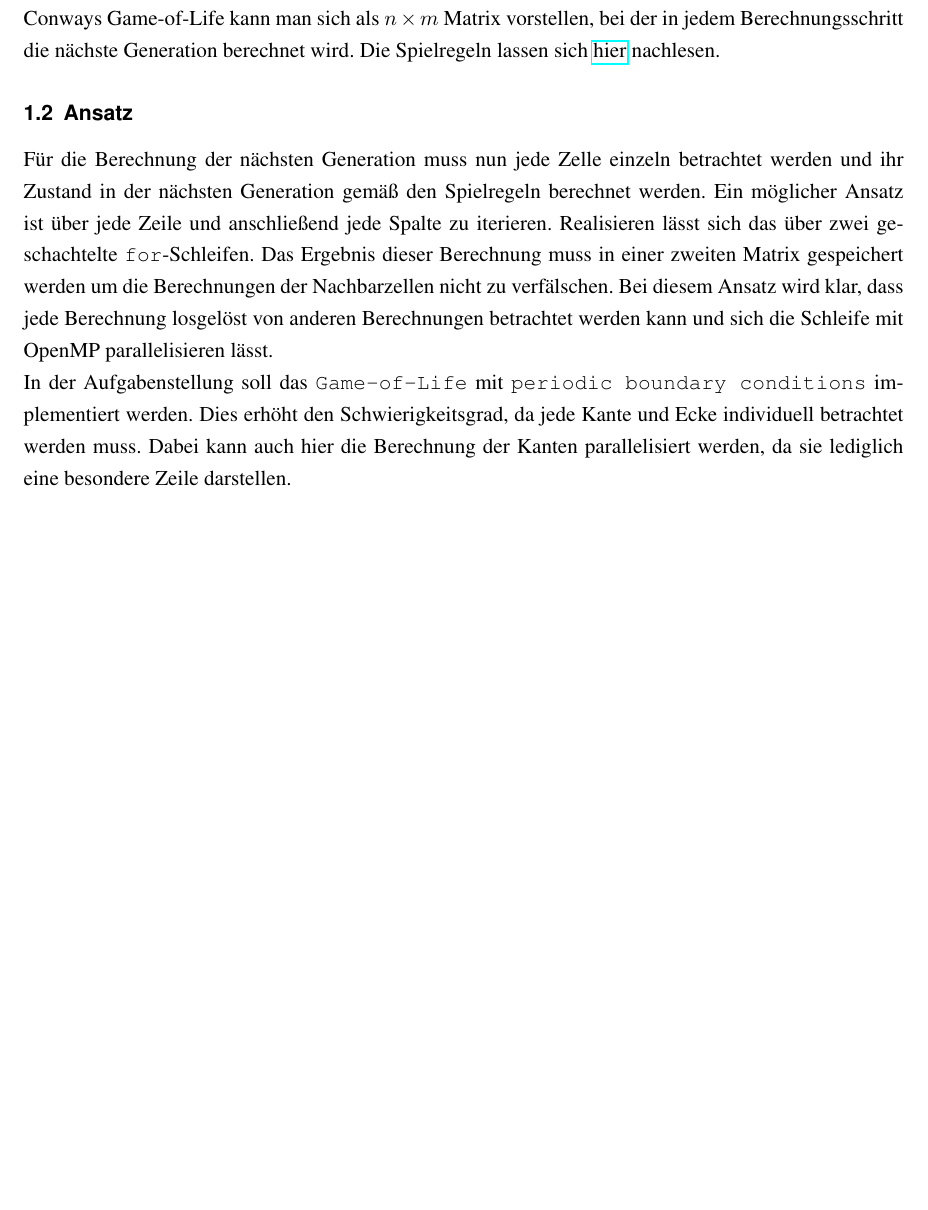
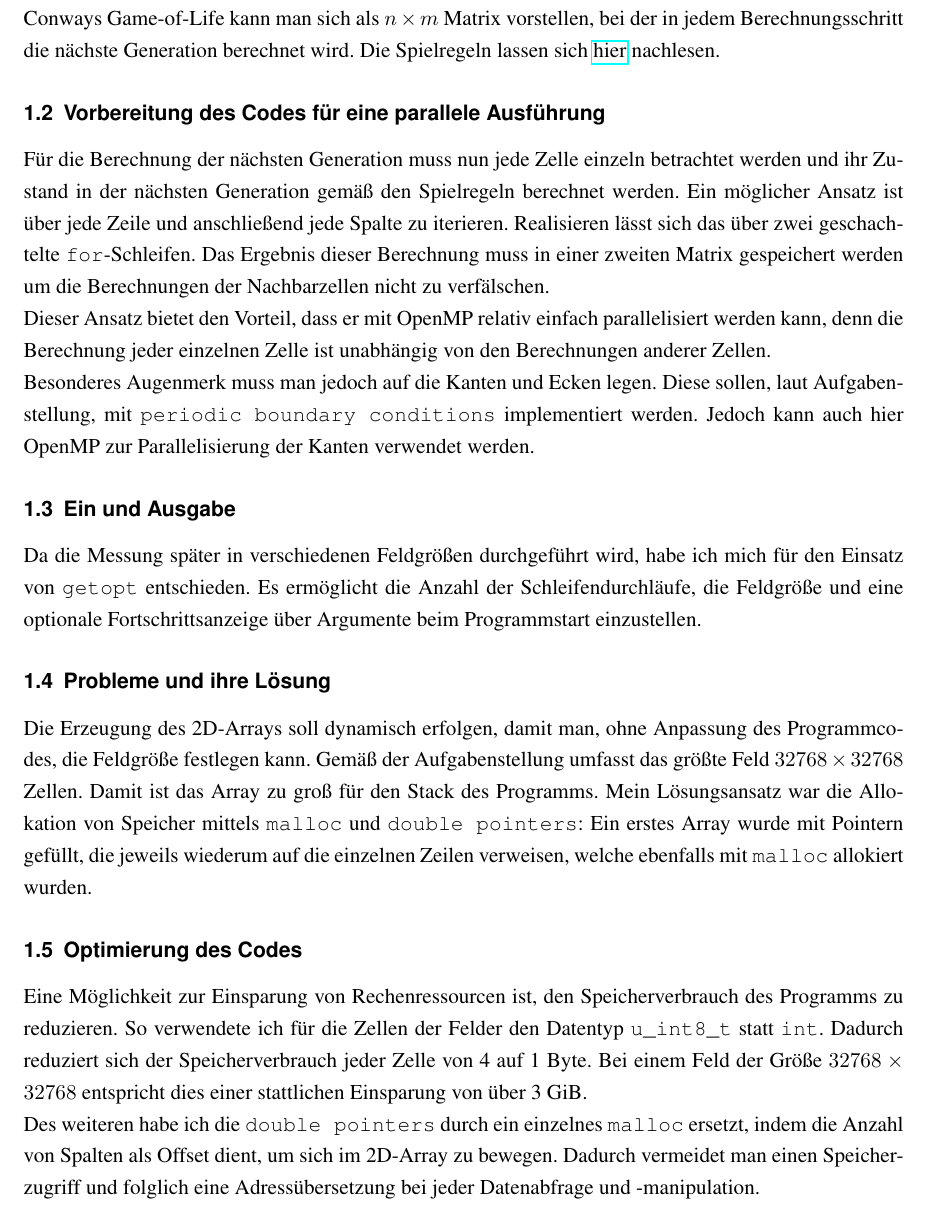
Before and after one commit to technikamateur/Komplexpraktikum-Paralleles-Rechnen, a LaTeX thesis (ZIHLatexVorlage/Praktikumsbericht.tex): part of page 3 of 4, cut so that both start at the same text, the shorter picture padded with empty space. Compiled offline with pdfLaTeX.

Commit message:
Bericht schreiben

```diff
--- a/ZIHLatexVorlage/Praktikumsbericht.tex
+++ b/ZIHLatexVorlage/Praktikumsbericht.tex
@@ -9,10 +9,23 @@
 	\subsection{Beschreibung}
 	In dieser Aufgabe wird Thread-parallele Ausführung von \verb|Conways Game-of-Life| durchgeführt. Conways Game-of-Life kann man sich als $n\times m$ Matrix vorstellen, bei der in jedem Berechnungsschritt die nächste Generation berechnet wird. Die Spielregeln lassen sich \href{https://de.wikipedia.org/wiki/Conways_Spiel_des_Lebens#Die_Spielregeln}{hier} nachlesen.
 
-	\subsection{Ansatz}
+	\subsection{Vorbereitung des Codes für eine parallele Ausführung}
 	Für die Berechnung der nächsten Generation muss nun jede Zelle einzeln betrachtet werden und ihr Zustand in der nächsten Generation gemäß den Spielregeln berechnet werden.
 	Ein möglicher Ansatz ist über jede Zeile und anschließend jede Spalte zu iterieren. Realisieren lässt sich das über zwei geschachtelte \verb|for|-Schleifen. Das Ergebnis dieser Berechnung muss in einer zweiten Matrix gespeichert werden um die Berechnungen der Nachbarzellen nicht zu verfälschen.
-	Bei diesem Ansatz wird klar, dass jede Berechnung losgelöst von anderen Berechnungen betrachtet werden kann und sich die Schleife mit OpenMP parallelisieren lässt.
 
-	In der Aufgabenstellung soll das \verb|Game-of-Life| mit \verb|periodic boundary conditions| implementiert werden. Dies erhöht den Schwierigkeitsgrad, da jede Kante und Ecke individuell betrachtet werden muss. Dabei kann auch hier die Berechnung der Kanten parallelisiert werden, da sie lediglich eine besondere Zeile darstellen.
+	Dieser Ansatz bietet den Vorteil, dass er mit OpenMP relativ einfach parallelisiert werden kann, denn die Berechnung jeder einzelnen Zelle ist unabhängig von den Berechnungen anderer Zellen.
+
+	Besonderes Augenmerk muss man jedoch auf die Kanten und Ecken legen. Diese sollen, laut Aufgabenstellung, mit \verb|periodic boundary conditions| implementiert werden. Jedoch kann auch hier OpenMP zur Parallelisierung der Kanten verwendet werden.
+
+	\subsection{Ein und Ausgabe}
+	Da die Messung später in verschiedenen Feldgrößen durchgeführt wird, habe ich mich für den Einsatz von \verb|getopt| entschieden. Es ermöglicht die Anzahl der Schleifendurchläufe, die Feldgröße und eine optionale Fortschrittsanzeige über Argumente beim Programmstart einzustellen.
+
+	\subsection{Probleme und ihre Lösung}
+	Die Erzeugung des 2D-Arrays soll dynamisch erfolgen, damit man, ohne Anpassung des Programmcodes, die Feldgröße festlegen kann. Gemäß der Aufgabenstellung umfasst das größte Feld $32768\times 32768$ Zellen. Damit ist das Array zu groß für den Stack des Programms.
+	Mein Lösungsansatz war die Allokation von Speicher mittels \verb|malloc| und \verb|double pointers|: Ein erstes Array wurde mit Pointern gefüllt, die jeweils wiederum auf die einzelnen Zeilen verweisen, welche ebenfalls mit \verb|malloc| allokiert wurden.
+
+	\subsection{Optimierung des Codes}
+	Eine Möglichkeit zur Einsparung von Rechenressourcen ist, den Speicherverbrauch des Programms zu reduzieren. So verwendete ich für die Zellen der Felder den Datentyp \verb|u_int8_t| statt \verb|int|. Dadurch reduziert sich der Speicherverbrauch jeder Zelle von 4 auf 1 Byte. Bei einem Feld der Größe $32768\times 32768$ entspricht dies einer stattlichen Einsparung von über 3 GiB.
+
+	Des weiteren habe ich die \verb|double pointers| durch ein einzelnes \verb|malloc| ersetzt, indem die Anzahl von Spalten als Offset dient, um sich im 2D-Array zu bewegen. Dadurch vermeidet man einen Speicherzugriff und folglich eine Adressübersetzung bei jeder Datenabfrage und -manipulation.
 \end{document}
```
Also changed, not shown: ZIHLatexVorlage/Praktikumsbericht.pdf, 4 other files.
